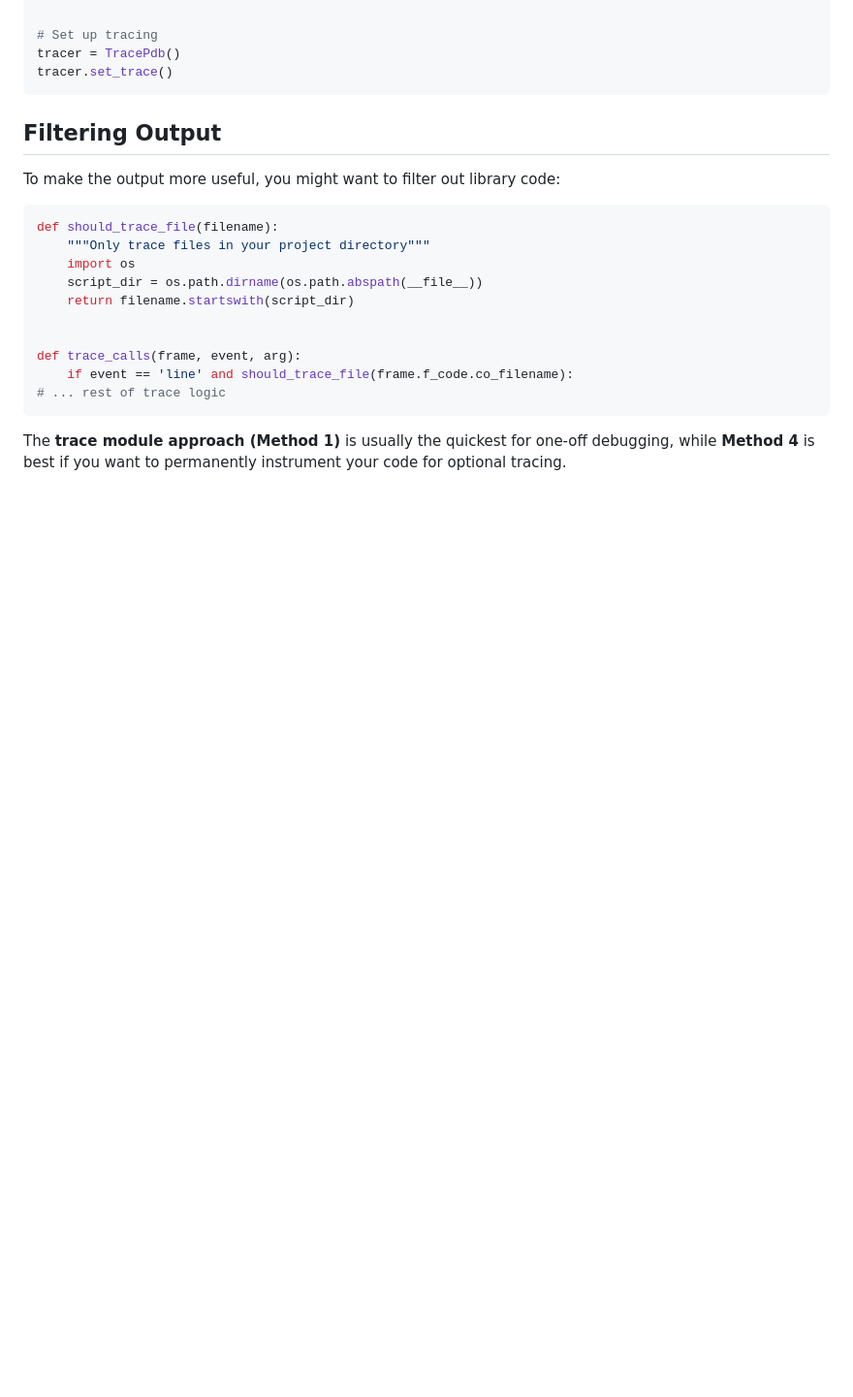
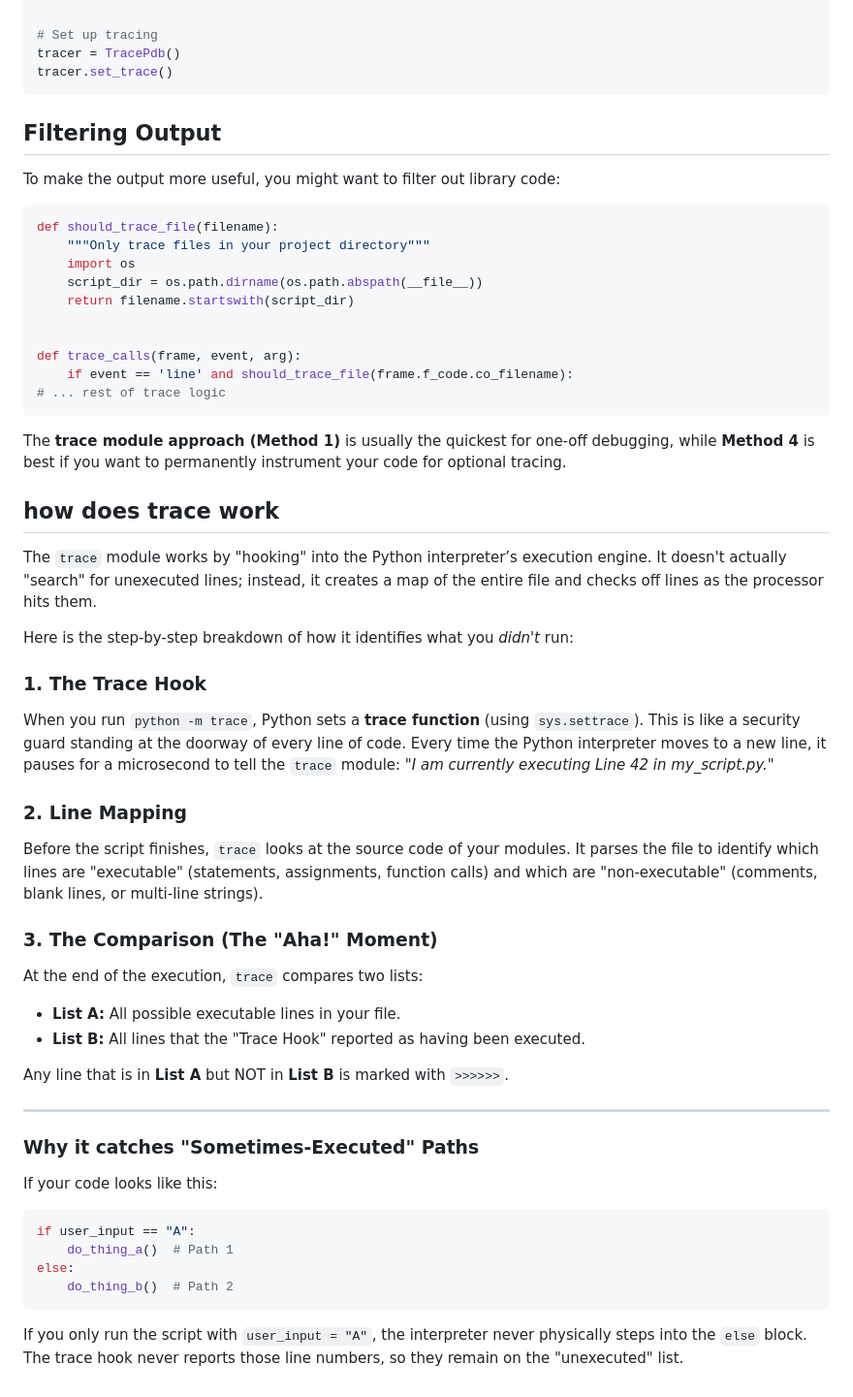
Before and after one commit to paramraghavan/beginners-py-learn, a Markdown page: quick101/debugging/trace.md, the part around the change. Shown at 97% size. Drawn GitHub-style; blank space fills up the shorter version.

````diff
--- a/quick101/debugging/trace.md
+++ b/quick101/debugging/trace.md
@@ -179,3 +179,47 @@ def trace_calls(frame, event, arg):
 
 The **trace module approach (Method 1)** is usually the quickest for one-off debugging, while **Method 4** is best if
 you want to permanently instrument your code for optional tracing.
+
+## how does trace work
+
+The `trace` module works by "hooking" into the Python interpreter’s execution engine. It doesn't actually "search" for
+unexecuted lines; instead, it creates a map of the entire file and checks off lines as the processor hits them.
+
+Here is the step-by-step breakdown of how it identifies what you *didn't* run:
+
+### 1. The Trace Hook
+
+When you run `python -m trace`, Python sets a **trace function** (using `sys.settrace`). This is like a security guard
+standing at the doorway of every line of code. Every time the Python interpreter moves to a new line, it pauses for a
+microsecond to tell the `trace` module: *"I am currently executing Line 42 in my_script.py."*
+
+### 2. Line Mapping
+
+Before the script finishes, `trace` looks at the source code of your modules. It parses the file to identify which lines
+are "executable" (statements, assignments, function calls) and which are "non-executable" (comments, blank lines, or
+multi-line strings).
+
+### 3. The Comparison (The "Aha!" Moment)
+
+At the end of the execution, `trace` compares two lists:
+
+* **List A:** All possible executable lines in your file.
+* **List B:** All lines that the "Trace Hook" reported as having been executed.
+
+Any line that is in **List A** but NOT in **List B** is marked with `>>>>>>`.
+
+---
+
+### Why it catches "Sometimes-Executed" Paths
+
+If your code looks like this:
+
+```python
+if user_input == "A":
+    do_thing_a()  # Path 1
+else:
+    do_thing_b()  # Path 2
+```
+
+If you only run the script with `user_input = "A"`, the interpreter never physically steps into the `else` block. The
+trace hook never reports those line numbers, so they remain on the "unexecuted" list.
````
Also changed, not shown: quick101/debugging/cleanup_lib_to_bare_min_trace.md (added, +122 -0 lines), quick101/debugging/cleanup_lib_to_bare_minimum.md (added, +117 -0 lines).
